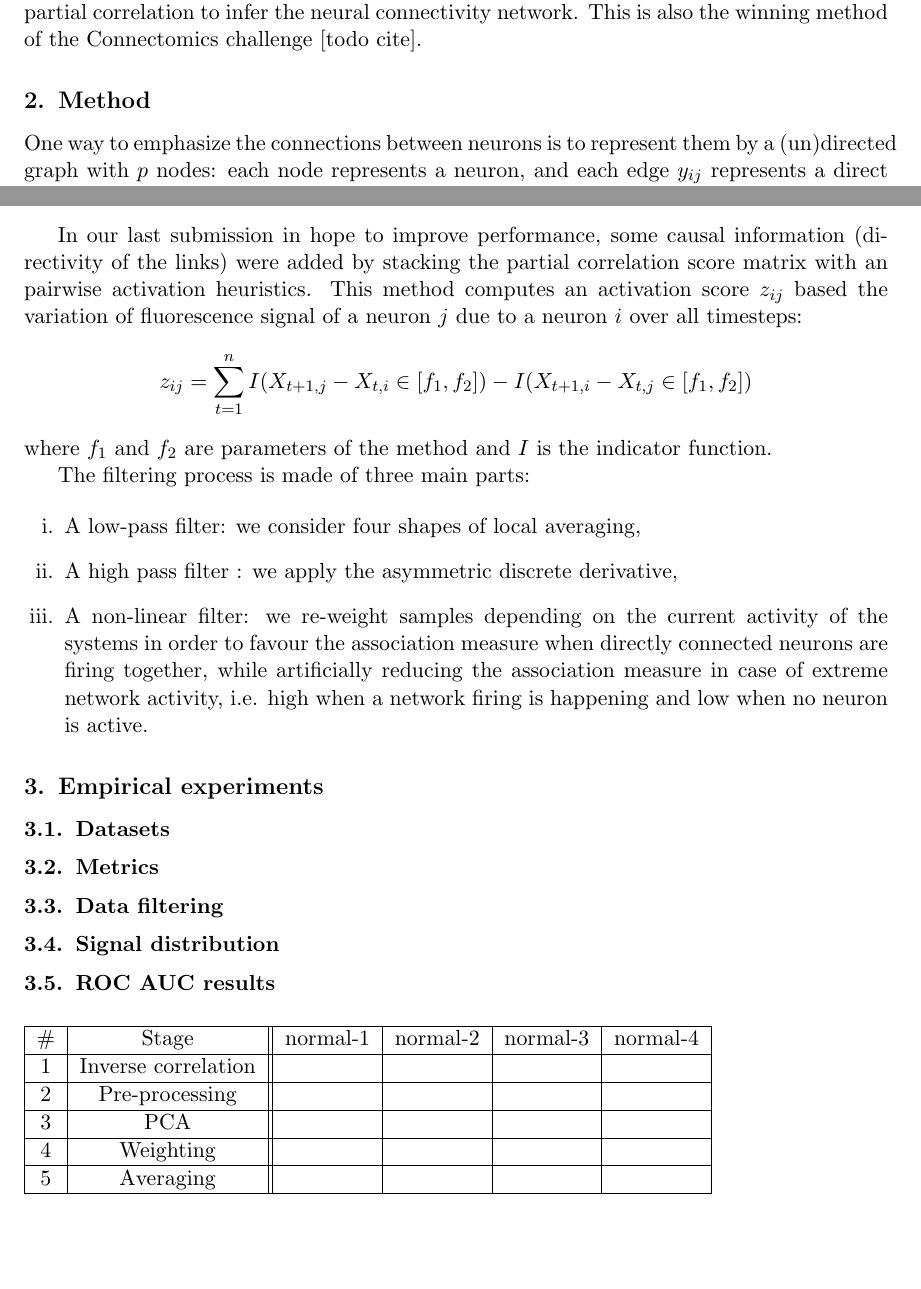
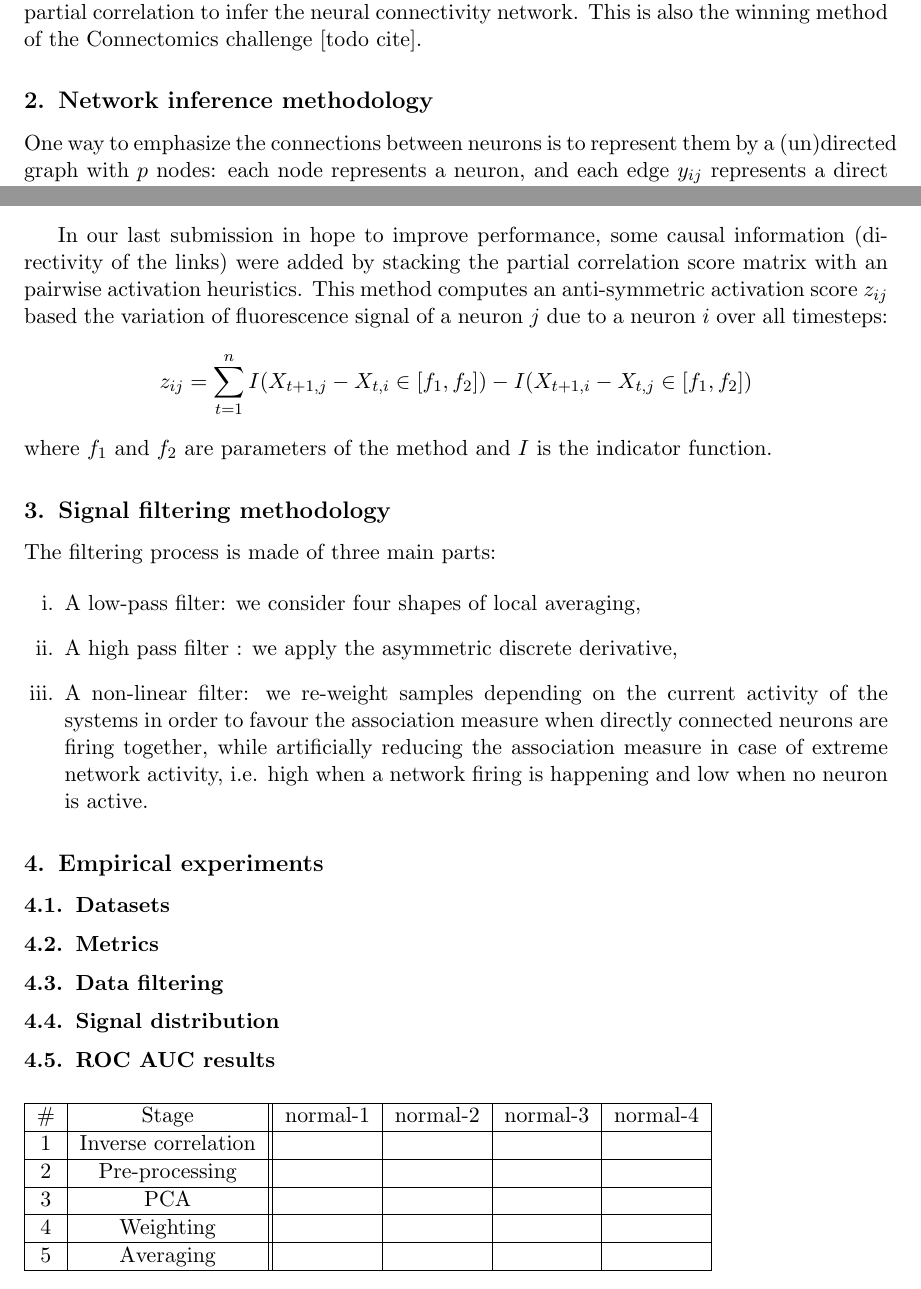
Before and after one commit to asutera/paper-connectomics, a LaTeX thesis (article.tex): two parts of pages 1 and 3 of 4, joined at a grey line, cut so that both start at the same text, the shorter picture padded with empty space. Compiled offline with pdfLaTeX.

Commit message:
some wording precision

```diff
--- a/article.tex
+++ b/article.tex
@@ -123,7 +123,7 @@ In this paper, we describe a simple and a theoretically grounded approach
 based on partial correlation to infer the neural connectivity network.
 This is also the winning method of the Connectomics challenge [todo cite].
 
-\section{Method}
+\section{Network inference methodology}
 
 % Introduce notation + goal in mathematical score
 % TODO check convention for y_{ij}
@@ -211,7 +210,7 @@ correlated to a hidden variable affecting $B$ (resp. $A$)
 % Introduce directivity
 In our last submission in hope to improve performance, some causal information
 (directivity of the links) were added by stacking the partial correlation score
-matrix with an pairwise activation heuristics. This method computes an
+matrix with an pairwise activation heuristics. This method computes an anti-symmetric
 activation score $z_{ij}$ based the variation of fluorescence signal of a neuron
 $j$ due to a neuron $i$ over all timesteps:
 \[
@@ -221,6 +220,7 @@ where $f_1$ and $f_2$ are parameters of the method and $I$ is the
 indicator function.
 
 % Introduce filtering
+\section{Signal filtering methodology}
 
 The filtering process is made of three main parts:
 
```
Also changed, not shown: article.tex (1 more changed lines).
